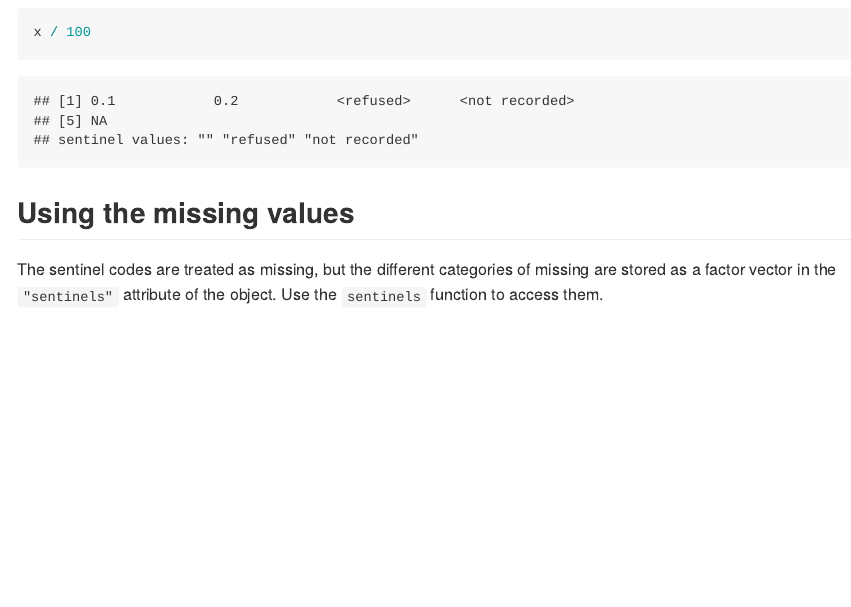
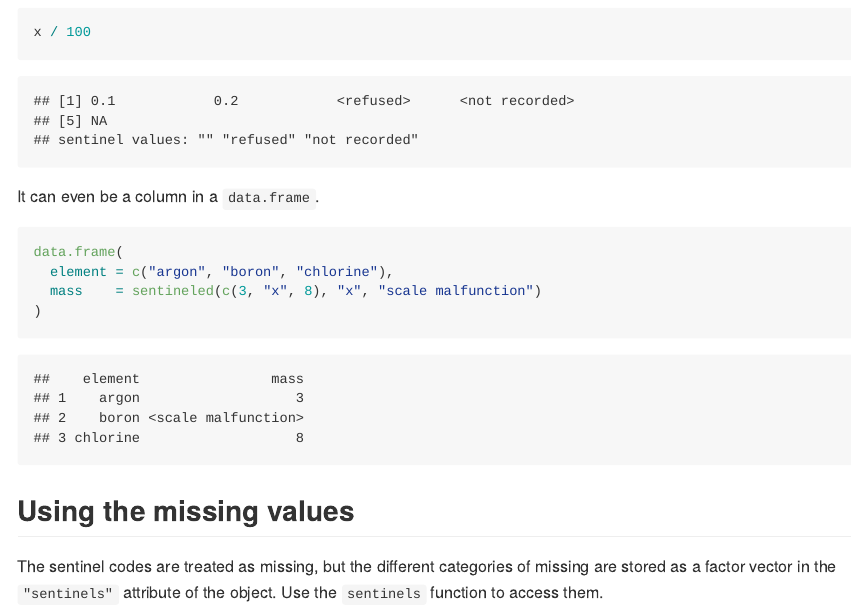
Before and after one commit to WerthPADOH/sentinel, an R Markdown document (README.Rmd): the page in a window 1100 px wide, from 1760 px down. The pictures show the output file README.md that the author committed with the source, drawn offline in the style of GitHub.

Commit message:
Added data.frame example to README

````diff
--- a/README.Rmd
+++ b/README.Rmd
@@ -59,3 +61,10 @@ x / 100
+It can even be a column in a `data.frame`.
+
+```{r dataframe}
+data.frame(
+  element = c("argon", "boron", "chlorine"),
+  mass    = sentineled(c(3, "x", 8), "x", "scale malfunction")
+)
 ```
 
 ## Using the missing values
````
Also changed, not shown: README.md, README.Rmd (4 more changed lines).
